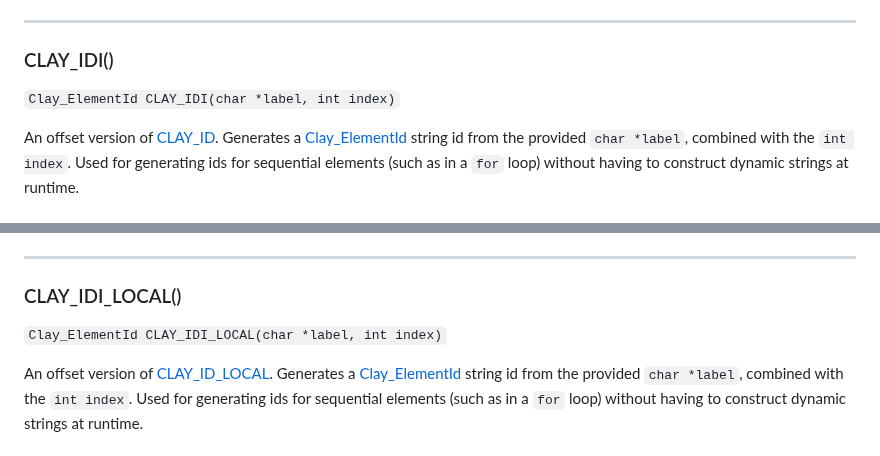
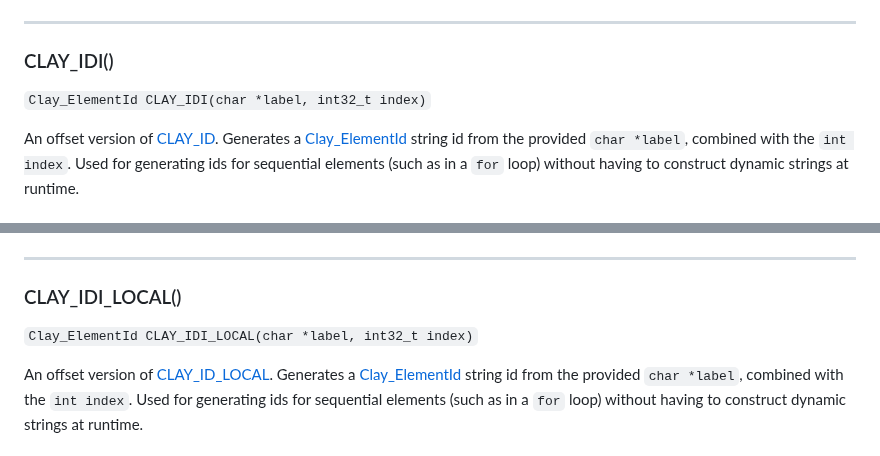
Before and after one commit to nicbarker/clay, a Markdown page: README.md, 2 parts joined by grey strips. Drawn GitHub-style.

Commit message:
[Documentation] Fix incorrect type information in README for CLAY_IDI

```diff
--- a/README.md
+++ b/README.md
@@ -788,7 +788,7 @@ if (buttonIsHovered && leftMouseButtonPressed) {
 
 ### CLAY_IDI()
 
-`Clay_ElementId CLAY_IDI(char *label, int index)`
+`Clay_ElementId CLAY_IDI(char *label, int32_t index)`
 
 An offset version of [CLAY_ID](#clay_id). Generates a [Clay_ElementId](#clay_elementid) string id from the provided `char *label`, combined with the `int index`. Used for generating ids for sequential elements (such as in a `for` loop) without having to construct dynamic strings at runtime.
 
@@ -835,7 +835,7 @@ for (int i = 0; i < headerButtons.length; i++) {
 
 ### CLAY_IDI_LOCAL()
 
-`Clay_ElementId CLAY_IDI_LOCAL(char *label, int index)`
+`Clay_ElementId CLAY_IDI_LOCAL(char *label, int32_t index)`
 
 An offset version of [CLAY_ID_LOCAL](#clay_local_id). Generates a [Clay_ElementId](#clay_elementid) string id from the provided `char *label`, combined with the `int index`. Used for generating ids for sequential elements (such as in a `for` loop) without having to construct dynamic strings at runtime.
 
```
